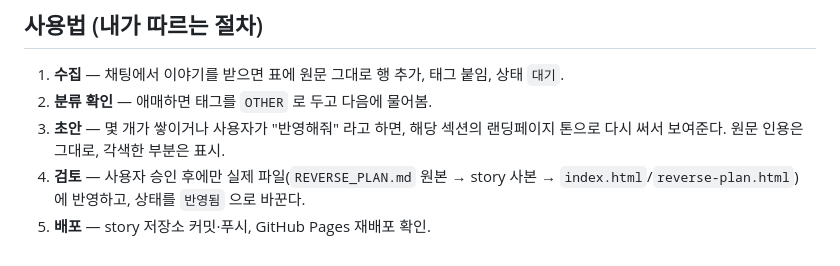
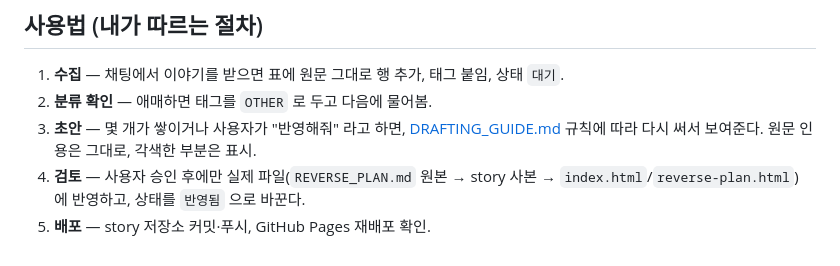
Before and after one commit to gamercross/my-setup-proj-story, a Markdown page: RAW_STORIES.md, the part around the change. Drawn GitHub-style.

```diff
--- a/RAW_STORIES.md
+++ b/RAW_STORIES.md
@@ -135,8 +135,8 @@ Notion을 "프로젝트·기록 관리" 연동 대상으로만 다루지, 대시
 
 1. **수집** — 채팅에서 이야기를 받으면 표에 원문 그대로 행 추가, 태그 붙임, 상태 `대기`.
 2. **분류 확인** — 애매하면 태그를 `OTHER` 로 두고 다음에 물어봄.
-3. **초안** — 몇 개가 쌓이거나 사용자가 "반영해줘" 라고 하면, 해당 섹션의 랜딩페이지
-   톤으로 다시 써서 보여준다. 원문 인용은 그대로, 각색한 부분은 표시.
+3. **초안** — 몇 개가 쌓이거나 사용자가 "반영해줘" 라고 하면, [DRAFTING_GUIDE.md](DRAFTING_GUIDE.md)
+   규칙에 따라 다시 써서 보여준다. 원문 인용은 그대로, 각색한 부분은 표시.
 4. **검토** — 사용자 승인 후에만 실제 파일(`REVERSE_PLAN.md` 원본 → story 사본 →
    `index.html`/`reverse-plan.html`) 에 반영하고, 상태를 `반영됨` 으로 바꾼다.
 5. **배포** — story 저장소 커밋·푸시, GitHub Pages 재배포 확인.
```
Also changed, not shown: DRAFTING_GUIDE.md (added, +74 -0 lines).
